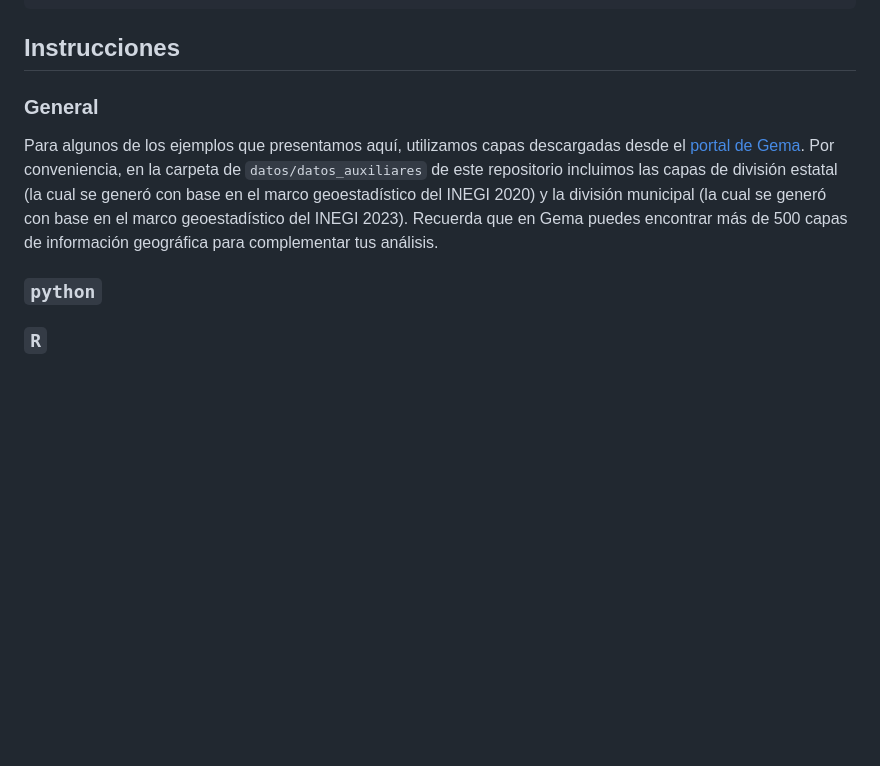
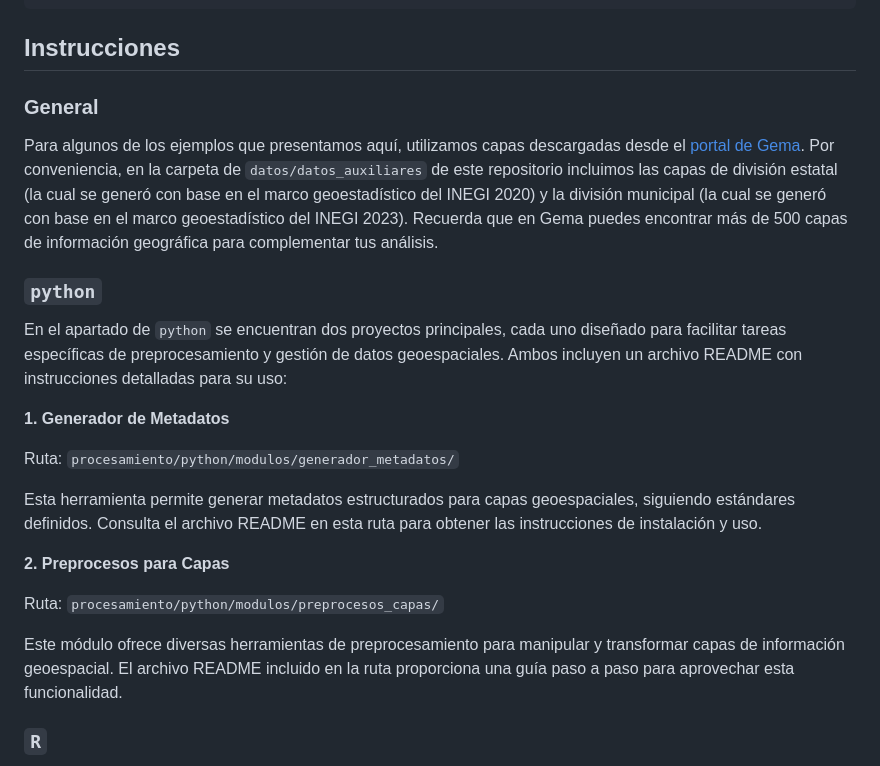
Before and after one commit to paupradel/sisdai-ciencia-reproducible-etec-espacializacion, a Markdown page: README.md, the part around the change. Drawn GitHub-style; blank space fills up the shorter version.

Commit message:
incluir el apartado de python en readme

````diff
--- a/README.md
+++ b/README.md
@@ -132,13 +132,25 @@ SISDAI-ETEC-ESPACIALIZACION/
 ```
 
 ## Instrucciones
+
 ### General
-Para algunos de los ejemplos que presentamos aquí, utilizamos capas descargadas desde el [portal de Gema](gema.conahcyt.mx). Por conveniencia, en la carpeta de `datos/datos_auxiliares` de este repositorio incluimos las capas de división estatal (la cual se generó con base en el marco geoestadístico del INEGI 2020) y la división municipal  (la cual se generó con base en el marco geoestadístico del INEGI 2023). Recuerda que en Gema puedes encontrar más de 500 capas de información geográfica para complementar tus análisis.
+Para algunos de los ejemplos que presentamos aquí, utilizamos capas descargadas desde el [portal de Gema](gema.conahcyt.mx). Por conveniencia, en la carpeta de `datos/datos_auxiliares` de este repositorio incluimos las capas de división estatal (la cual se generó con base en el marco geoestadístico del INEGI 2020) y la división municipal (la cual se generó con base en el marco geoestadístico del INEGI 2023). Recuerda que en Gema puedes encontrar más de 500 capas de información geográfica para complementar tus análisis.
 
 ### `python`
 
+En el apartado de ``python`` se encuentran dos proyectos principales, cada uno diseñado para facilitar tareas específicas de preprocesamiento y gestión de datos geoespaciales. Ambos incluyen un archivo README con instrucciones detalladas para su uso:
 
+**1. Generador de Metadatos**
 
+Ruta: ``procesamiento/python/modulos/generador_metadatos/``
+
+Esta herramienta permite generar metadatos estructurados para capas geoespaciales, siguiendo estándares definidos. Consulta el archivo README en esta ruta para obtener las instrucciones de instalación y uso.
+
+**2. Preprocesos para Capas**
+
+Ruta: ``procesamiento/python/modulos/preprocesos_capas/``
+
+Este módulo ofrece diversas herramientas de preprocesamiento para manipular y transformar capas de información geoespacial. El archivo README incluido en la ruta proporciona una guía paso a paso para aprovechar esta funcionalidad.
 
 ### `R`
 En el apartado de `R` encontrarás ejemplos en formato quarto que puedes seguir para elaborar diferentes tipos de capas según los datos con los que cuentes.
````
